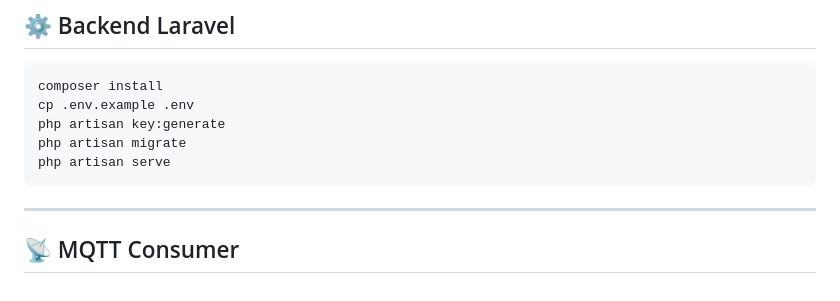
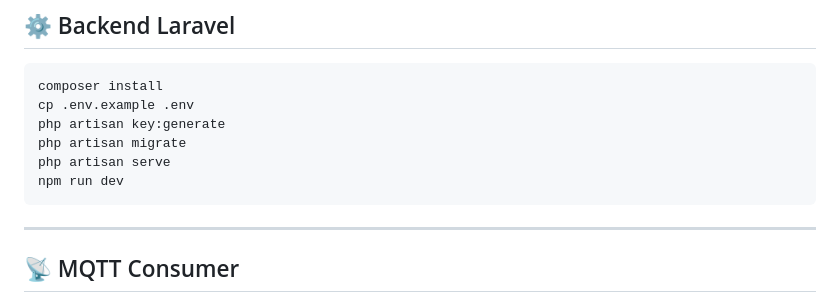
Before and after one commit to AlyssonLuigi/industrial-iot-platform, a Markdown page: README.md, the part around the change. Rendered like a GitHub page.

````diff
--- a/README.md
+++ b/README.md
@@ -72,6 +72,7 @@ cp .env.example .env
 php artisan key:generate
 php artisan migrate
 php artisan serve
+npm run dev
 ```
 
 ------------------------------------------------------------------------
````
